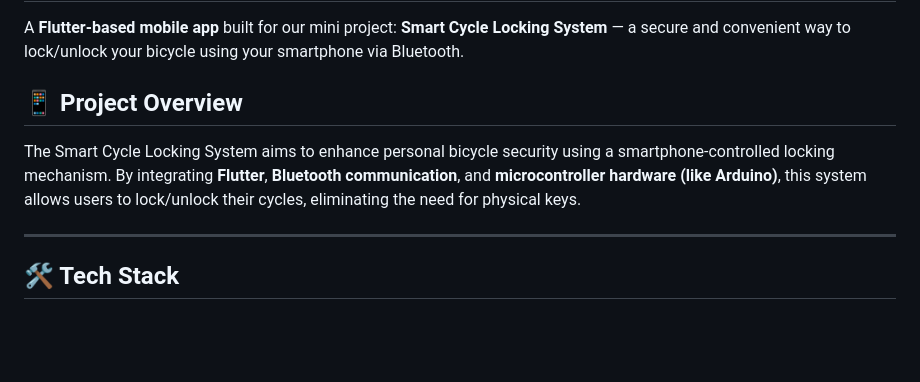
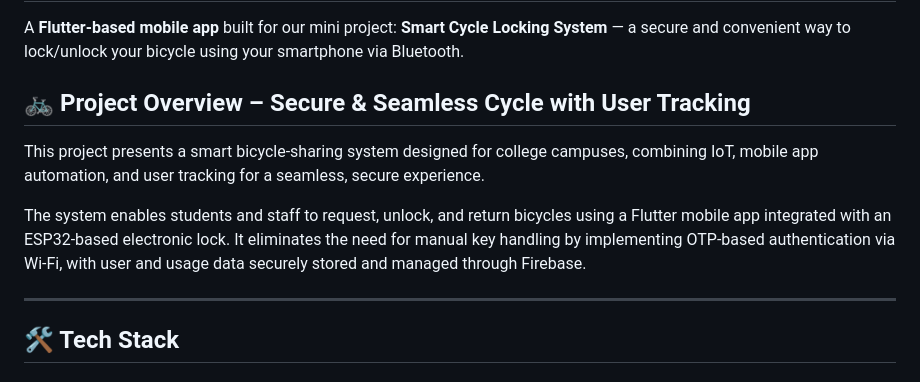
Before and after one commit to Ashwin04912/RideOwn_App, a Markdown page: README.md, the part around the change. Rendered like a GitHub page; blank space fills up the shorter version.

```diff
--- a/README.md
+++ b/README.md
@@ -2,9 +2,12 @@
 
 A **Flutter-based mobile app** built for our mini project: **Smart Cycle Locking System** — a secure and convenient way to lock/unlock your bicycle using your smartphone via Bluetooth.
 
-## 📱 Project Overview
+## 🚲 Project Overview – Secure & Seamless Cycle with User Tracking
 
-The Smart Cycle Locking System aims to enhance personal bicycle security using a smartphone-controlled locking mechanism. By integrating **Flutter**, **Bluetooth communication**, and **microcontroller hardware (like Arduino)**, this system allows users to lock/unlock their cycles, eliminating the need for physical keys.
+
+This project presents a smart bicycle-sharing system designed for college campuses, combining IoT, mobile app automation, and user tracking for a seamless, secure experience.
+
+The system enables students and staff to request, unlock, and return bicycles using a Flutter mobile app integrated with an ESP32-based electronic lock. It eliminates the need for manual key handling by implementing OTP-based authentication via Wi-Fi, with user and usage data securely stored and managed through Firebase.
 
 ---
 
```
